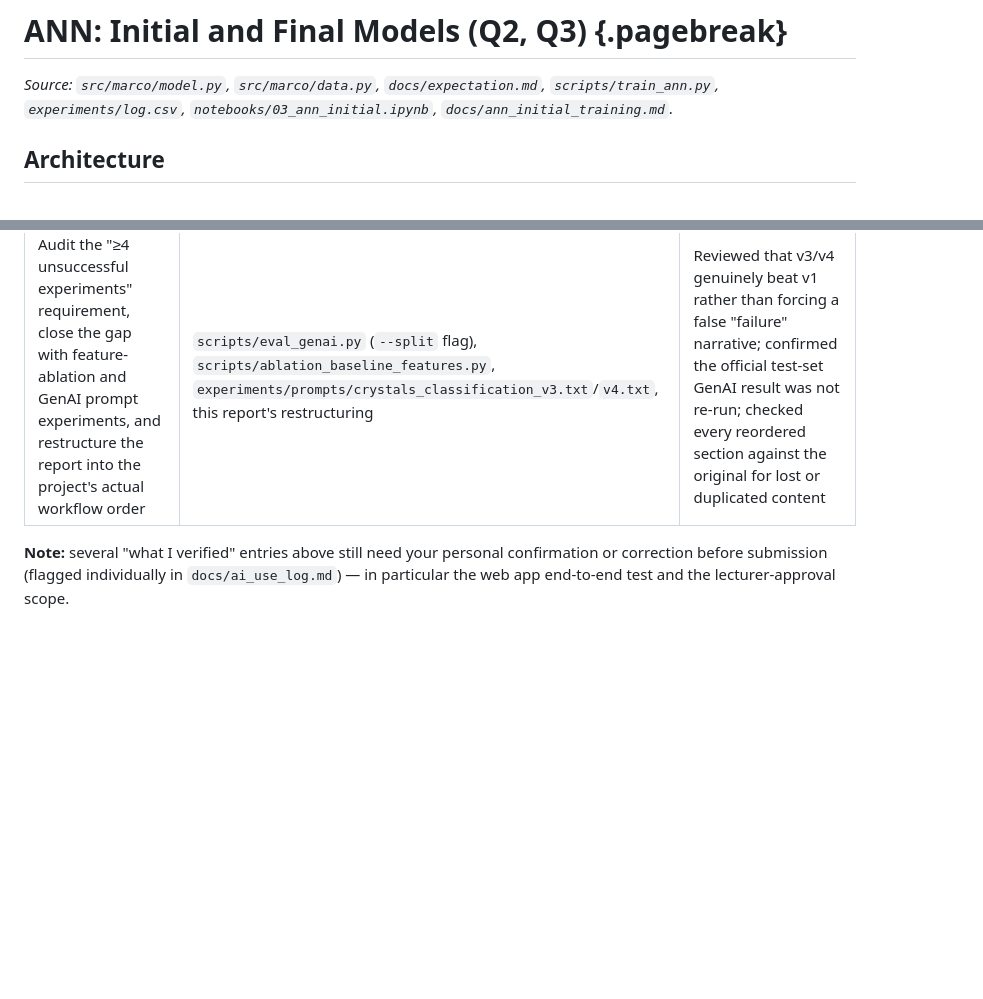
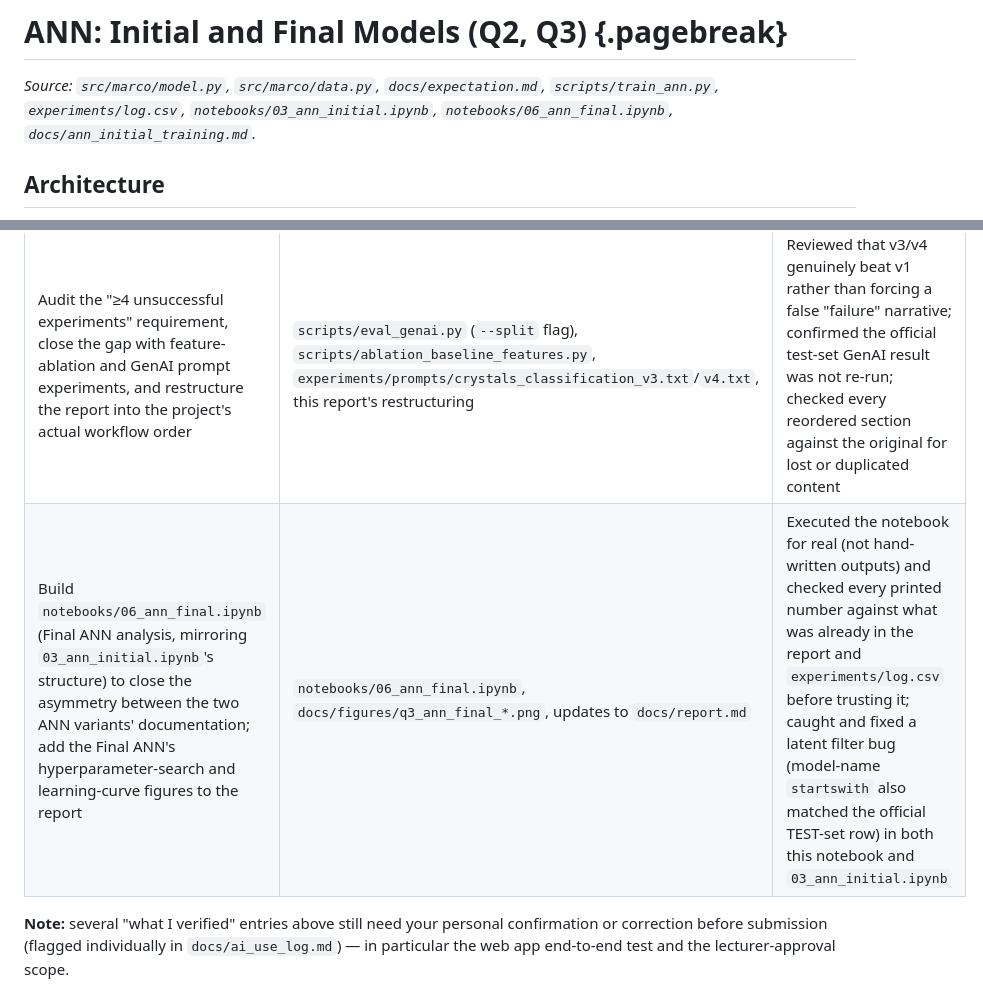
Before and after one commit to chamikaKity/Automated-Triage-of-Protein-Crystallisation-Images, a Markdown page: docs/report.md, 2 parts joined by grey strips. Rendered like a GitHub page; blank space fills up the shorter version.

```diff
--- a/docs/report.md
+++ b/docs/report.md
@@ -238,7 +238,7 @@ Unsuccessful Experiments below.)
 
 *Source: `src/marco/model.py`, `src/marco/data.py`, `docs/expectation.md`,
 `scripts/train_ann.py`, `experiments/log.csv`, `notebooks/03_ann_initial.ipynb`,
-`docs/ann_initial_training.md`.*
+`notebooks/06_ann_final.ipynb`, `docs/ann_initial_training.md`.*
 
 ## Architecture
 
@@ -721,6 +721,7 @@ produced and what I personally verified — is in `docs/ai_use_log.md` and repro
 | Build and run the Q6 GenAI evaluation (Claude Haiku 4.5, prompt selection, sample then full test set) | `experiments/prompts/*.txt`, `scripts/eval_genai.py`, `docs/genai_evaluation.md` | Decided to extend from a 250-image sample to the full test set once the real cost/time were known; reviewed the final comparison table and the (unflattering, honestly reported) result |
 | Write this report, the Q2 architecture diagram, and the Q3 error-by-source/quality analysis | `docs/report.md`, `scripts/make_architecture_diagram.py`, `notebooks/05_error_analysis.ipynb` | Reviewed the error-analysis findings (underrepresented sources perform worse; largest files perform worst) before they were written up |
 | Audit the "≥4 unsuccessful experiments" requirement, close the gap with feature-ablation and GenAI prompt experiments, and restructure the report into the project's actual workflow order | `scripts/eval_genai.py` (`--split` flag), `scripts/ablation_baseline_features.py`, `experiments/prompts/crystals_classification_v3.txt`/`v4.txt`, this report's restructuring | Reviewed that v3/v4 genuinely beat v1 rather than forcing a false "failure" narrative; confirmed the official test-set GenAI result was not re-run; checked every reordered section against the original for lost or duplicated content |
+| Build `notebooks/06_ann_final.ipynb` (Final ANN analysis, mirroring `03_ann_initial.ipynb`'s structure) to close the asymmetry between the two ANN variants' documentation; add the Final ANN's hyperparameter-search and learning-curve figures to the report | `notebooks/06_ann_final.ipynb`, `docs/figures/q3_ann_final_*.png`, updates to `docs/report.md` | Executed the notebook for real (not hand-written outputs) and checked every printed number against what was already in the report and `experiments/log.csv` before trusting it; caught and fixed a latent filter bug (model-name `startswith` also matched the official TEST-set row) in both this notebook and `03_ann_initial.ipynb` |
 
 **Note:** several "what I verified" entries above still need your personal confirmation or
 correction before submission (flagged individually in `docs/ai_use_log.md`) — in particular
```
Also changed, not shown: docs/ai_use_log.md (+1 -0 lines), docs/figures/q3_ann_final_confusion_matrix.png (added), docs/figures/q3_ann_final_pr_curve.png (added), 3 other files.
